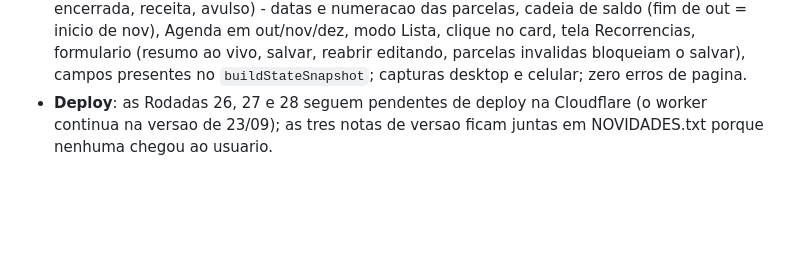
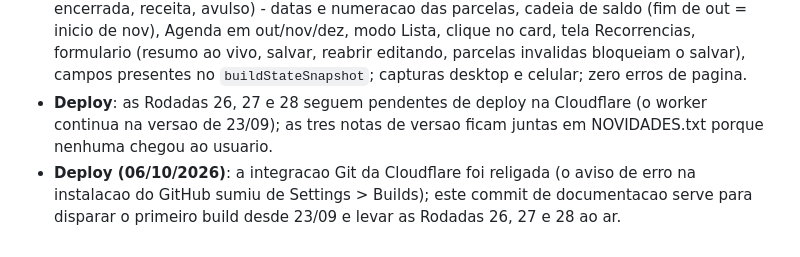
Before and after one commit to rumeyarezo/G-A-D, a Markdown page: docs/DECISOES.md, the part around the change. Drawn GitHub-style; blank space fills up the shorter version.

Commit message:
docs: registra religacao da integracao Git da Cloudflare e dispara build das Rodadas 26 a 28
Co-Authored-By: Claude Sonnet 5.5 <noreply@anthropic.com>
Claude-Session: https://claude.ai/code/session_01HjGAxCwR6Sw44eDHKR7q7F

```diff
--- a/docs/DECISOES.md
+++ b/docs/DECISOES.md
@@ -254,3 +254,4 @@ Pendente: criar os logins no projeto novo e copiar o estado antigo com `grana_mi
 - **Recorrencias**: o cartao mostra "Parcela 4 de 12" ou "ate <data>"; serie cuja duracao acabou aparece como "Encerrada" (sai de "Ativas", de "Proximo vencimento" e do mini calendario) e o painel conta "N encerrada(s)".
 - **Verificacao**: sintaxe com Node; navegador headless com 7 series de teste (sem fim, 12 parcelas iniciadas no passado, parcelas que acabam, semanal com data final, serie ja encerrada, receita, avulso) - datas e numeracao das parcelas, cadeia de saldo (fim de out = inicio de nov), Agenda em out/nov/dez, modo Lista, clique no card, tela Recorrencias, formulario (resumo ao vivo, salvar, reabrir editando, parcelas invalidas bloqueiam o salvar), campos presentes no `buildStateSnapshot`; capturas desktop e celular; zero erros de pagina.
 - **Deploy**: as Rodadas 26, 27 e 28 seguem pendentes de deploy na Cloudflare (o worker continua na versao de 23/09); as tres notas de versao ficam juntas em NOVIDADES.txt porque nenhuma chegou ao usuario.
+- **Deploy (06/10/2026)**: a integracao Git da Cloudflare foi religada (o aviso de erro na instalacao do GitHub sumiu de Settings > Builds); este commit de documentacao serve para disparar o primeiro build desde 23/09 e levar as Rodadas 26, 27 e 28 ao ar.
```
